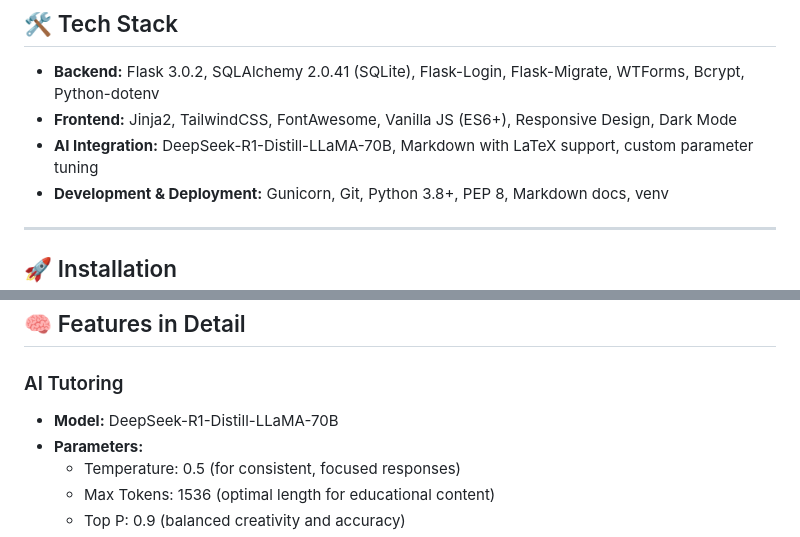
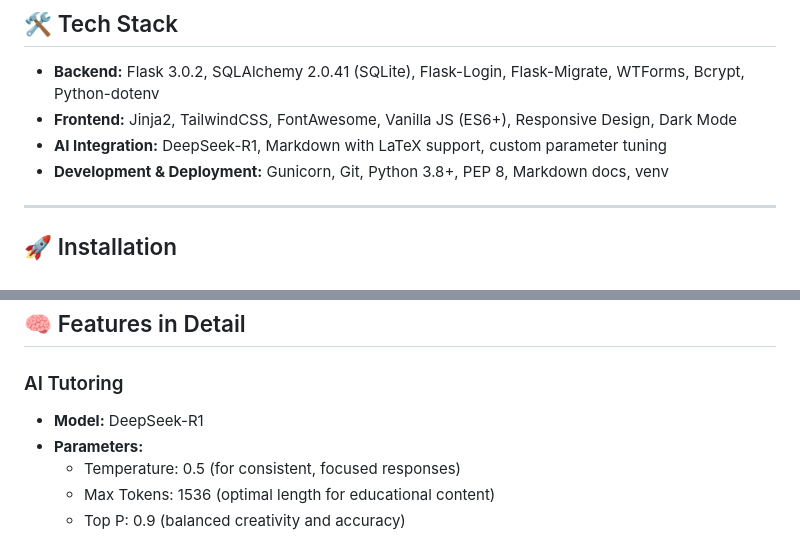
Before and after one commit to dragonpilee/ScholarMate, a Markdown page: README.md, 2 parts joined by grey strips. GitHub-like rendering.

```diff
--- a/README.md
+++ b/README.md
@@ -35,7 +44,7 @@
 
 - **Backend:** Flask 3.0.2, SQLAlchemy 2.0.41 (SQLite), Flask-Login, Flask-Migrate, WTForms, Bcrypt, Python-dotenv
 - **Frontend:** Jinja2, TailwindCSS, FontAwesome, Vanilla JS (ES6+), Responsive Design, Dark Mode
-- **AI Integration:** DeepSeek-R1-Distill-LLaMA-70B, Markdown with LaTeX support, custom parameter tuning
+- **AI Integration:** DeepSeek-R1, Markdown with LaTeX support, custom parameter tuning
 - **Development & Deployment:** Gunicorn, Git, Python 3.8+, PEP 8, Markdown docs, venv
 
 ---
@@ -104,7 +113,7 @@ scholarmate/
 ## 🧠 Features in Detail
 
 ### AI Tutoring
-- **Model:** DeepSeek-R1-Distill-LLaMA-70B
+- **Model:** DeepSeek-R1
 - **Parameters:**
   - Temperature: 0.5 (for consistent, focused responses)
   - Max Tokens: 1536 (optimal length for educational content)
```
Also changed, not shown: other parts of README.md (+12 -3 lines).
